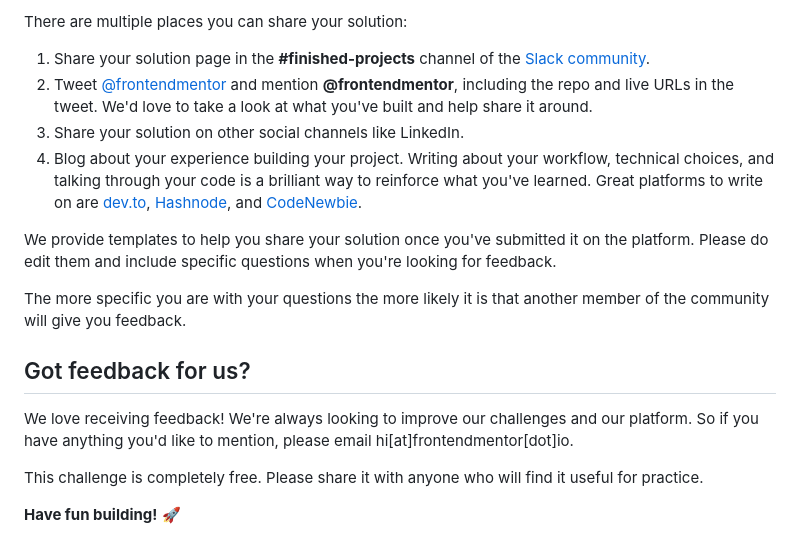
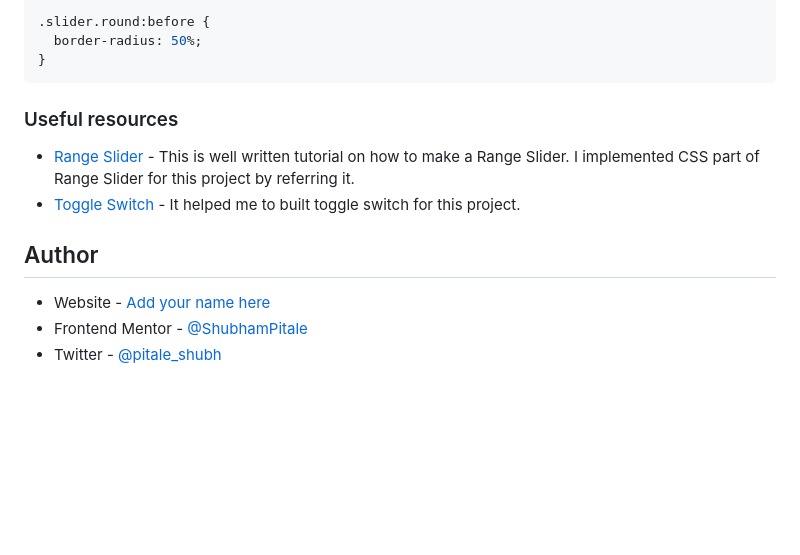
Before and after one commit to ShubhamPitale/pricingComponent, a Markdown page: README.md, the part around the change printed below. Rendered like a GitHub page; blank space fills up the shorter version.

````diff
--- a/README.md
+++ b/README.md
@@ -87,19 +170,16 @@ Remember, if you're looking for feedback on your solution, be sure to ask questi
 
-There are multiple places you can share your solution:
+.slider.round:before {
+  border-radius: 50%;
+}
+```
 
-1. Share your solution page in the **#finished-projects** channel of the [Slack community](https://www.frontendmentor.io/slack).
-2. Tweet [@frontendmentor](https://twitter.com/frontendmentor) and mention **@frontendmentor**, including the repo and live URLs in the tweet. We'd love to take a look at what you've built and help share it around.
-3. Share your solution on other social channels like LinkedIn.
-4. Blog about your experience building your project. Writing about your workflow, technical choices, and talking through your code is a brilliant way to reinforce what you've learned. Great platforms to write on are [dev.to](https://dev.to/), [Hashnode](https://hashnode.com/), and [CodeNewbie](https://community.codenewbie.org/).
+### Useful resources
 
-We provide templates to help you share your solution once you've submitted it on the platform. Please do edit them and include specific questions when you're looking for feedback.
+- [Range Slider](https://www.w3schools.com/howto/howto_js_rangeslider.asp) - This is well written tutorial on how to make a Range Slider. I implemented CSS part of Range Slider for this project by referring it.
+- [Toggle Switch ](https://www.w3schools.com/howto/howto_css_switch.asp) - It helped me to built toggle switch for this project.
 
-The more specific you are with your questions the more likely it is that another member of the community will give you feedback.
+## Author
 
-## Got feedback for us?
-
-We love receiving feedback! We're always looking to improve our challenges and our platform. So if you have anything you'd like to mention, please email hi[at]frontendmentor[dot]io.
-
-This challenge is completely free. Please share it with anyone who will find it useful for practice.
-
-**Have fun building!** 🚀
+- Website - [Add your name here](https://www.your-site.com)
+- Frontend Mentor - [@ShubhamPitale](https://www.frontendmentor.io/profile/ShubhamPitale)
+- Twitter - [@pitale_shubh](https://twitter.com/pitale_shubh)
````
Also changed, not shown: other parts of README.md (+134 -51 lines), README-template.md (deleted, +0 -112 lines), style-guide.md (+1 -1 lines), dist/images/favicon-32x32.png (renamed from images/favicon-32x32.png), dist/images/screenshot.png (added), 17 other files.
